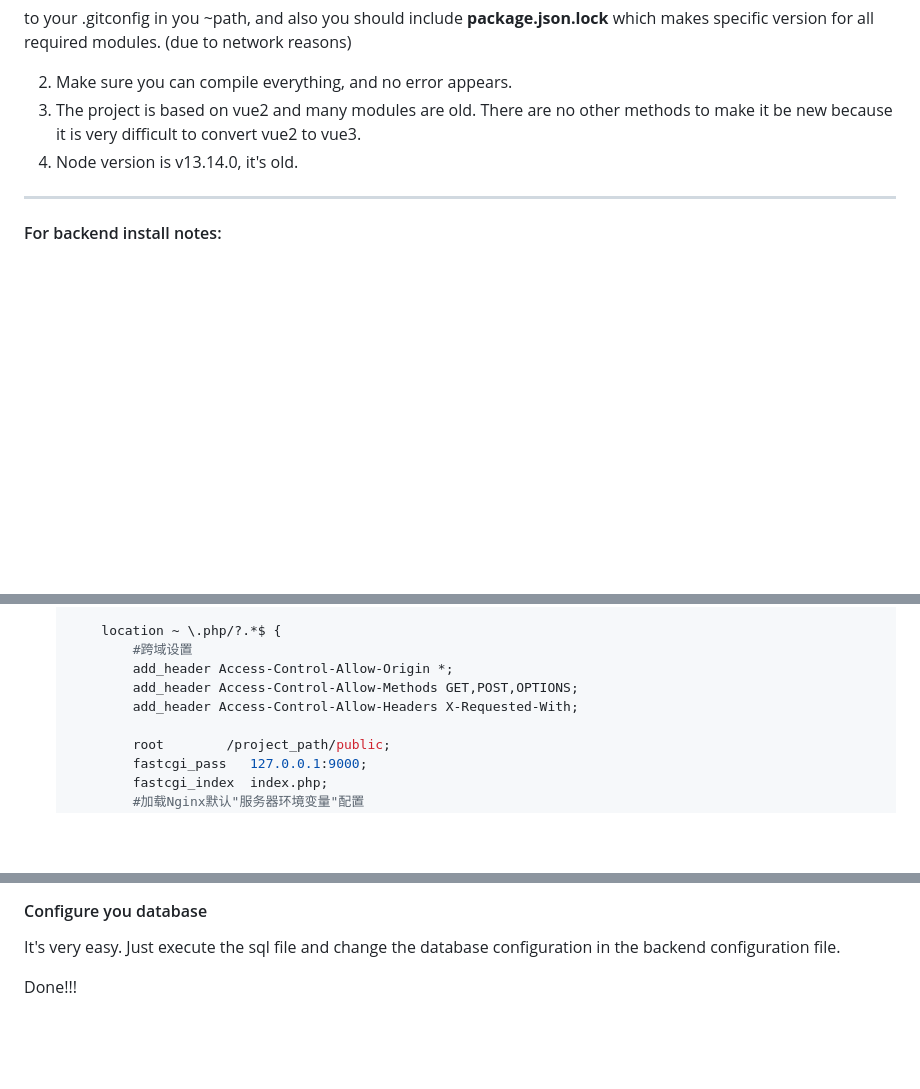
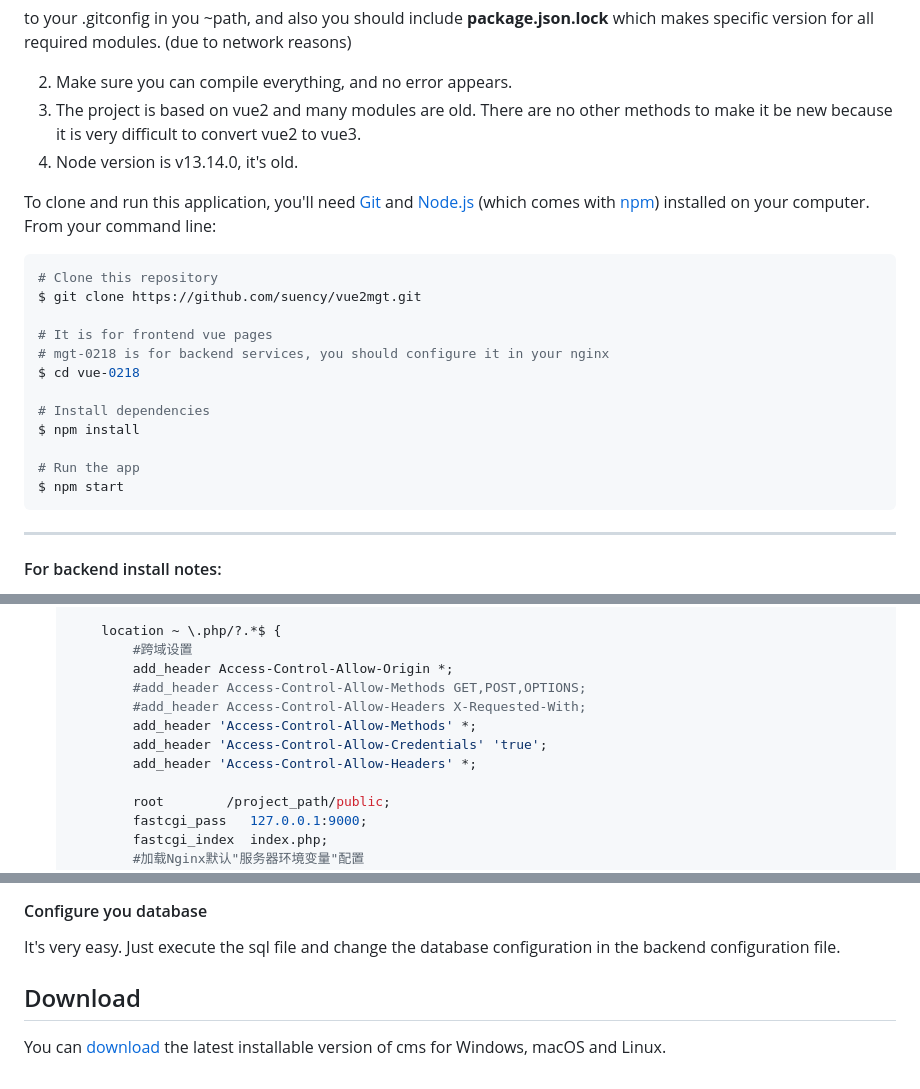
Before and after one commit to suency/vue2mgt, a Markdown page: README.md, 3 parts joined by grey strips. GitHub-like rendering; blank space fills up the shorter version.

````diff
--- a/README.md
+++ b/README.md
@@ -58,6 +73,25 @@ to your .gitconfig in you ~path, and also you should include **package.json.lock
 3. The project is based on vue2 and many modules are old. There are no other methods to make it be new because it is very difficult to convert vue2 to vue3.
 4. Node version is v13.14.0, it's old.
 
+To clone and run this application, you'll need [Git](https://git-scm.com) and [Node.js](https://nodejs.org/en/download/) (which comes with [npm](http://npmjs.com)) installed on your computer. From your command line:
+
+``` bash
+# Clone this repository
+$ git clone https://github.com/suency/vue2mgt.git
+
+# It is for frontend vue pages
+# mgt-0218 is for backend services, you should configure it in your nginx
+$ cd vue-0218
+
+# Install dependencies
+$ npm install
+
+# Run the app
+$ npm start
+```
+
+
+
 ______
 
 #### For backend install notes:
@@ -82,8 +116,11 @@ ______
        location ~ \.php/?.*$ {
            #跨域设置
            add_header Access-Control-Allow-Origin *;
-           add_header Access-Control-Allow-Methods GET,POST,OPTIONS;
-           add_header Access-Control-Allow-Headers X-Requested-With;
+           #add_header Access-Control-Allow-Methods GET,POST,OPTIONS;
+           #add_header Access-Control-Allow-Headers X-Requested-With;
+           add_header 'Access-Control-Allow-Methods' *;
+           add_header 'Access-Control-Allow-Credentials' 'true';
+           add_header 'Access-Control-Allow-Headers' *;
 
            root        /project_path/public;
            fastcgi_pass   127.0.0.1:9000;
@@ -116,4 +153,8 @@ ______
 
 It's very easy. Just execute the sql file and change the database configuration in the backend configuration file.
 
-Done!!!
+
+
+## Download
+
+You can [download](https://github.com/suency/vue2mgt.git) the latest installable version of cms for Windows, macOS and Linux.
````
Also changed, not shown: other parts of README.md (+15 -0 lines).
